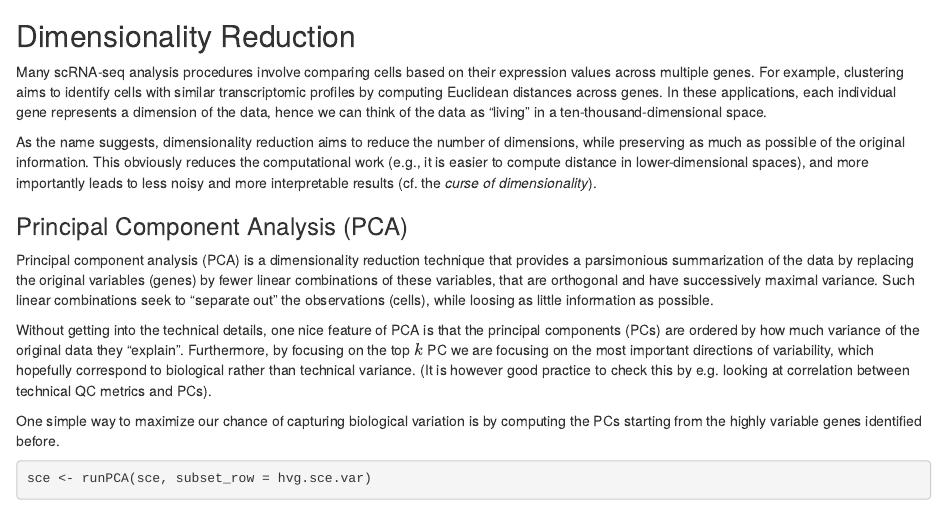
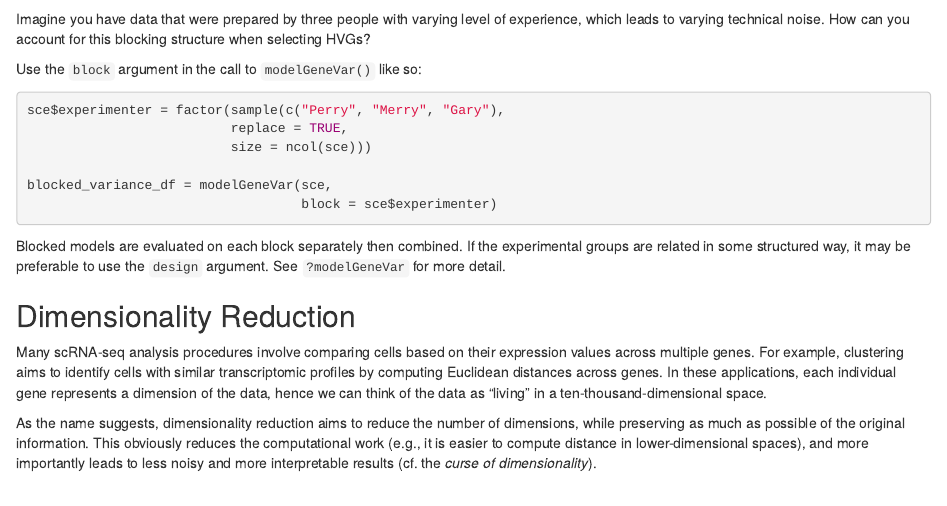
Before and after one commit to ccb-hms/osca-workbench, an R Markdown document (episodes/eda_qc.Rmd): the page in a window 1100 px wide, from 9020 px down. Rendered offline with R 4.5, knitr and Pandoc, with nearby package versions; some code elsewhere in the file could not run offline.

Commit message:
reformulate questions

````diff
--- a/episodes/eda_qc.Rmd
+++ b/episodes/eda_qc.Rmd
@@ -414,3 +416,25 @@ head(hvg.sce.var)
+Imagine you have data that were prepared by three people with varying level of experience, which leads to varying technical noise. How can you account for this blocking structure when selecting HVGs?
+
+::: solution
+Use the `block` argument in the call to `modelGeneVar()` like so:
+
+```{r eval=FALSE}
+
+sce$experimenter = factor(sample(c("Perry", "Merry", "Gary"),
+                          replace = TRUE,
+                          size = ncol(sce)))
+
+blocked_variance_df = modelGeneVar(sce,
+                                   block = sce$experimenter)
+
+```
+
+Blocked models are evaluated on each block separately then combined. If the experimental groups are related in some structured way, it may be preferable to use the `design` argument. See `?modelGeneVar` for more detail.
+
+:::
+
+:::
+
 ## Dimensionality Reduction
 
 Many scRNA-seq analysis procedures involve comparing cells based on their expression values across multiple genes. For example, clustering aims to identify cells with similar transcriptomic profiles by computing Euclidean distances across genes. In these applications, each individual gene represents a dimension of the data, hence we can think of the data as "living" in a ten-thousand-dimensional space.
````
Also changed, not shown: episodes/eda_qc.Rmd (2 more changed lines).
